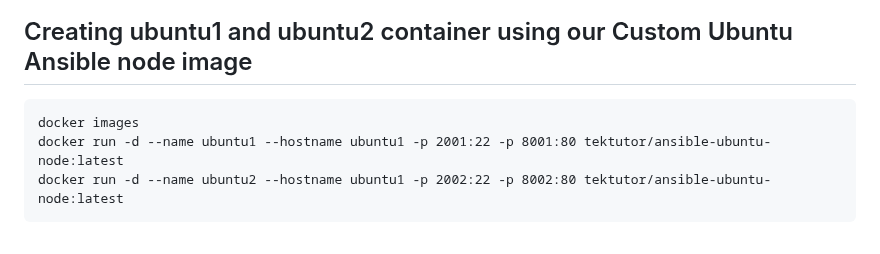
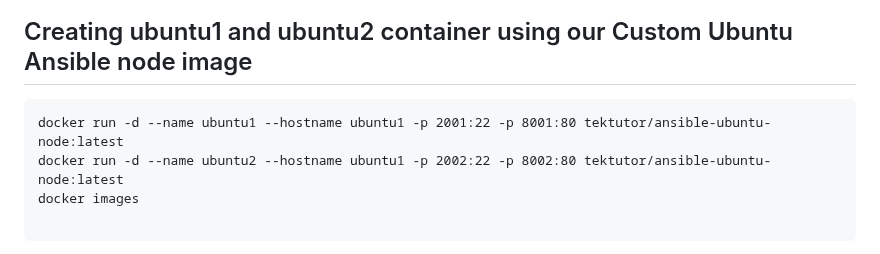
Before and after one commit to kbmcsekumar/ansible-sep-2023, a Markdown page: Day2/README.md, the part around one of its changes. Drawn GitHub-style.

````diff
--- a/Day2/README.md
+++ b/Day2/README.md
@@ -110,9 +110,10 @@ Expected output
 
 ## Creating ubuntu1 and ubuntu2 container using our Custom Ubuntu Ansible node image
 ```
-docker images
 docker run -d --name ubuntu1 --hostname ubuntu1 -p 2001:22 -p 8001:80 tektutor/ansible-ubuntu-node:latest
 docker run -d --name ubuntu2 --hostname ubuntu1 -p 2002:22 -p 8002:80 tektutor/ansible-ubuntu-node:latest
+docker images
+
 ```
 
 Expected output
````
Also changed, not shown: other parts of Day2/README.md (+0 -1 lines).
